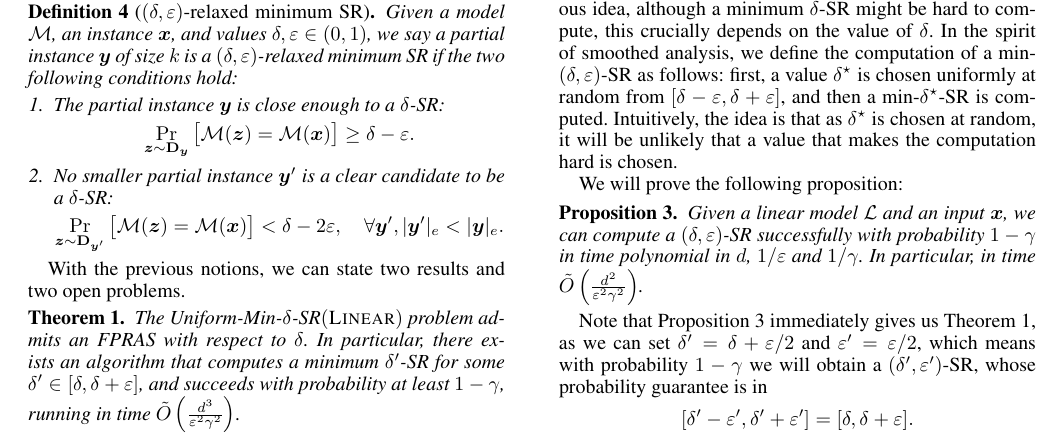
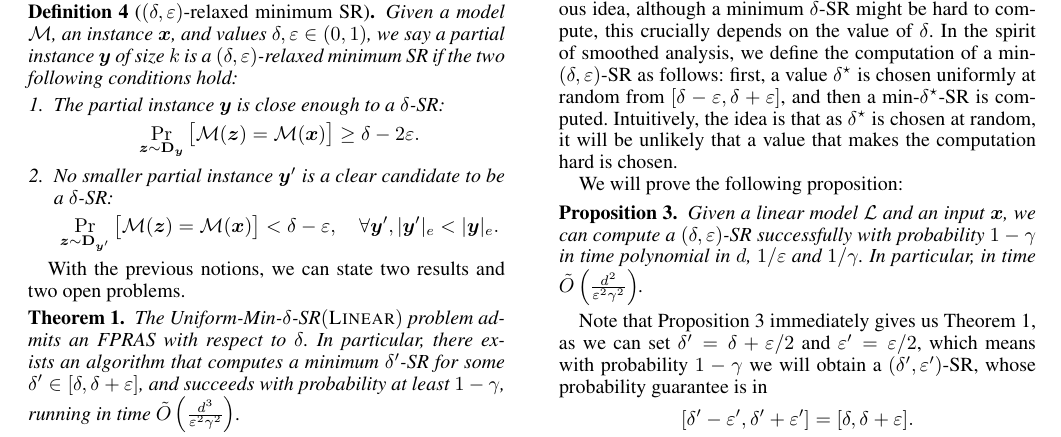
Before and after one commit to marceloarenassaavedra/prop_xai, a LaTeX paper (aaai25/main.tex, which reads aaai25/sections/computational-problems.tex): part of page 3 of 7, cut so that both start at the same text. Compiled offline with pdfLaTeX.

Commit message:
fix typo

```diff
--- a/aaai25/sections/computational-problems.tex
+++ b/aaai25/sections/computational-problems.tex
@@ -30,11 +30,11 @@ Furthermore, we define a slightly different sense in which the value of $\delta$
     \begin{enumerate}
         \item The partial instance $\vy$ is close enough to a $\delta$-SR:
         \[
-            \Pr_{\vz \sim \D_{\vy}}\big[\M(\vz) = \M(\vx)\big] \geq \delta - \varepsilon.
+            \Pr_{\vz \sim \D_{\vy}}\big[\M(\vz) = \M(\vx)\big] \geq \delta - 2\varepsilon.
         \]
         \item No smaller partial instance $\vy'$ is a clear candidate to be a $\delta$-SR:
         \[
-            \Pr_{\vz \sim \D_{\vy'}}\big[\M(\vz) = \M(\vx)\big] < \delta - 2\varepsilon, \quad \forall \vy', |\vy'|_e < |\vy|_e.
+            \Pr_{\vz \sim \D_{\vy'}}\big[\M(\vz) = \M(\vx)\big] < \delta - \varepsilon, \quad \forall \vy', |\vy'|_e < |\vy|_e.
         \]
     \end{enumerate}
 \end{definition}
```
